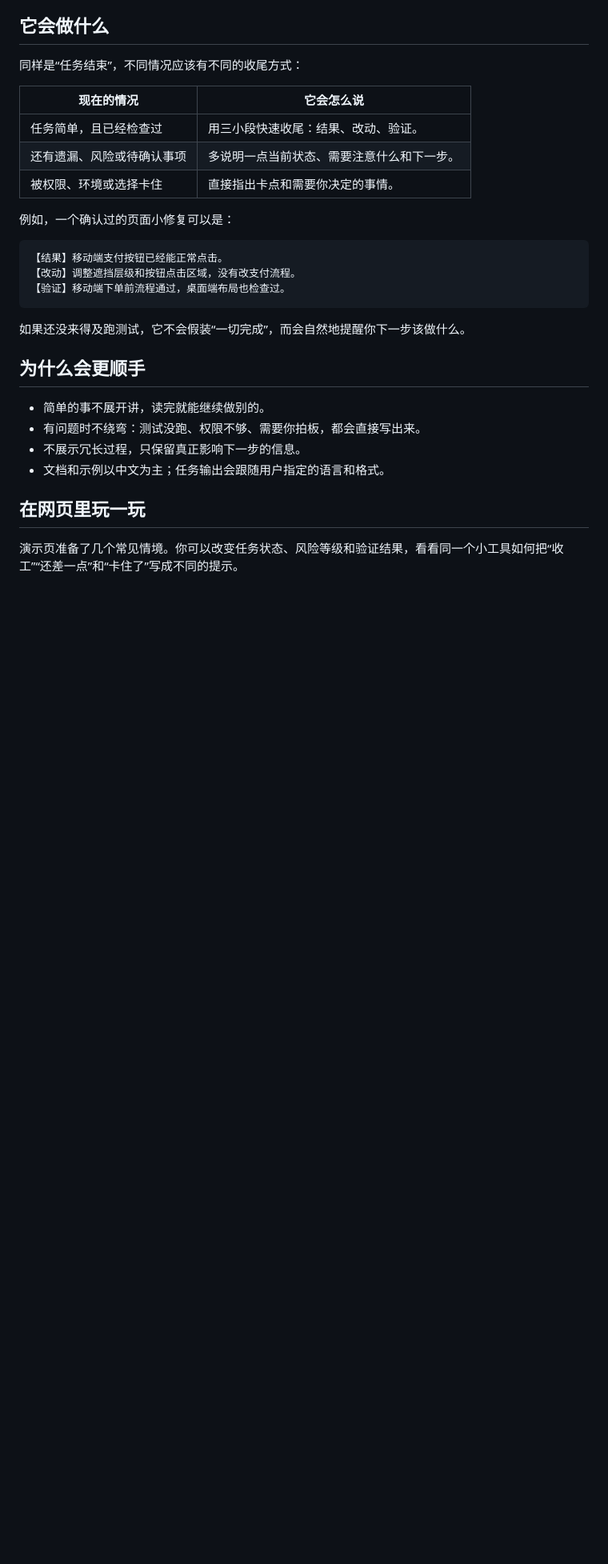
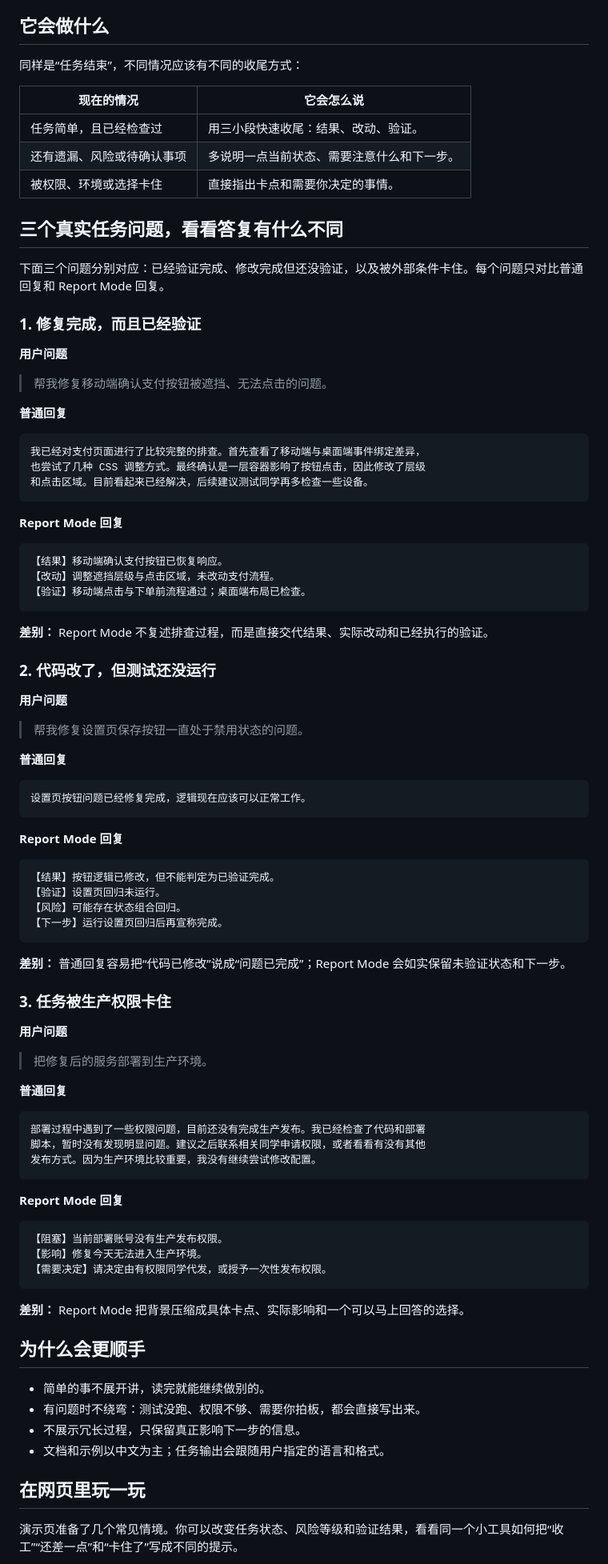
Before and after one commit to AnChiLv/codex-report-mode, a Markdown page: README.md, the part around the change. Shown at 80% size. Rendered like a GitHub page; blank space fills up the shorter version.

Commit message:
Add three README response comparisons

````diff
--- a/README.md
+++ b/README.md
@@ -18,15 +18,80 @@ Report Mode 是一个小小的使用体验工具。任务做完时，它帮 Code
 | 还有遗漏、风险或待确认事项 | 多说明一点当前状态、需要注意什么和下一步。 |
 | 被权限、环境或选择卡住 | 直接指出卡点和需要你决定的事情。 |
 
-例如，一个确认过的页面小修复可以是：
+## 三个真实任务问题，看看答复有什么不同
+
+下面三个问题分别对应：已经验证完成、修改完成但还没验证，以及被外部条件卡住。每个问题只对比普通回复和 Report Mode 回复。
+
+### 1. 修复完成，而且已经验证
+
+**用户问题**
+
+> 帮我修复移动端确认支付按钮被遮挡、无法点击的问题。
+
+**普通回复**
 
 ```text
-【结果】移动端支付按钮已经能正常点击。
-【改动】调整遮挡层级和按钮点击区域，没有改支付流程。
-【验证】移动端下单前流程通过，桌面端布局也检查过。
+我已经对支付页面进行了比较完整的排查。首先查看了移动端与桌面端事件绑定差异，
+也尝试了几种 CSS 调整方式。最终确认是一层容器影响了按钮点击，因此修改了层级
+和点击区域。目前看起来已经解决，后续建议测试同学再多检查一些设备。
 ```
 
-如果还没来得及跑测试，它不会假装“一切完成”，而会自然地提醒你下一步该做什么。
+**Report Mode 回复**
+
+```text
+【结果】移动端确认支付按钮已恢复响应。
+【改动】调整遮挡层级与点击区域，未改动支付流程。
+【验证】移动端点击与下单前流程通过；桌面端布局已检查。
+```
+
+**差别：** Report Mode 不复述排查过程，而是直接交代结果、实际改动和已经执行的验证。
+
+### 2. 代码改了，但测试还没运行
+
+**用户问题**
+
+> 帮我修复设置页保存按钮一直处于禁用状态的问题。
+
+**普通回复**
+
+```text
+设置页按钮问题已经修复完成，逻辑现在应该可以正常工作。
+```
+
+**Report Mode 回复**
+
+```text
+【结果】按钮逻辑已修改，但不能判定为已验证完成。
+【验证】设置页回归未运行。
+【风险】可能存在状态组合回归。
+【下一步】运行设置页回归后再宣称完成。
+```
+
+**差别：** 普通回复容易把“代码已修改”说成“问题已完成”；Report Mode 会如实保留未验证状态和下一步。
+
+### 3. 任务被生产权限卡住
+
+**用户问题**
+
+> 把修复后的服务部署到生产环境。
+
+**普通回复**
+
+```text
+部署过程中遇到了一些权限问题，目前还没有完成生产发布。我已经检查了代码和部署
+脚本，暂时没有发现明显问题。建议之后联系相关同学申请权限，或者看看有没有其他
+发布方式。因为生产环境比较重要，我没有继续尝试修改配置。
+```
+
+**Report Mode 回复**
+
+```text
+【阻塞】当前部署账号没有生产发布权限。
+【影响】修复今天无法进入生产环境。
+【需要决定】请决定由有权限同学代发，或授予一次性发布权限。
+```
+
+**差别：** Report Mode 把背景压缩成具体卡点、实际影响和一个可以马上回答的选择。
 
 ## 为什么会更顺手
 
````
